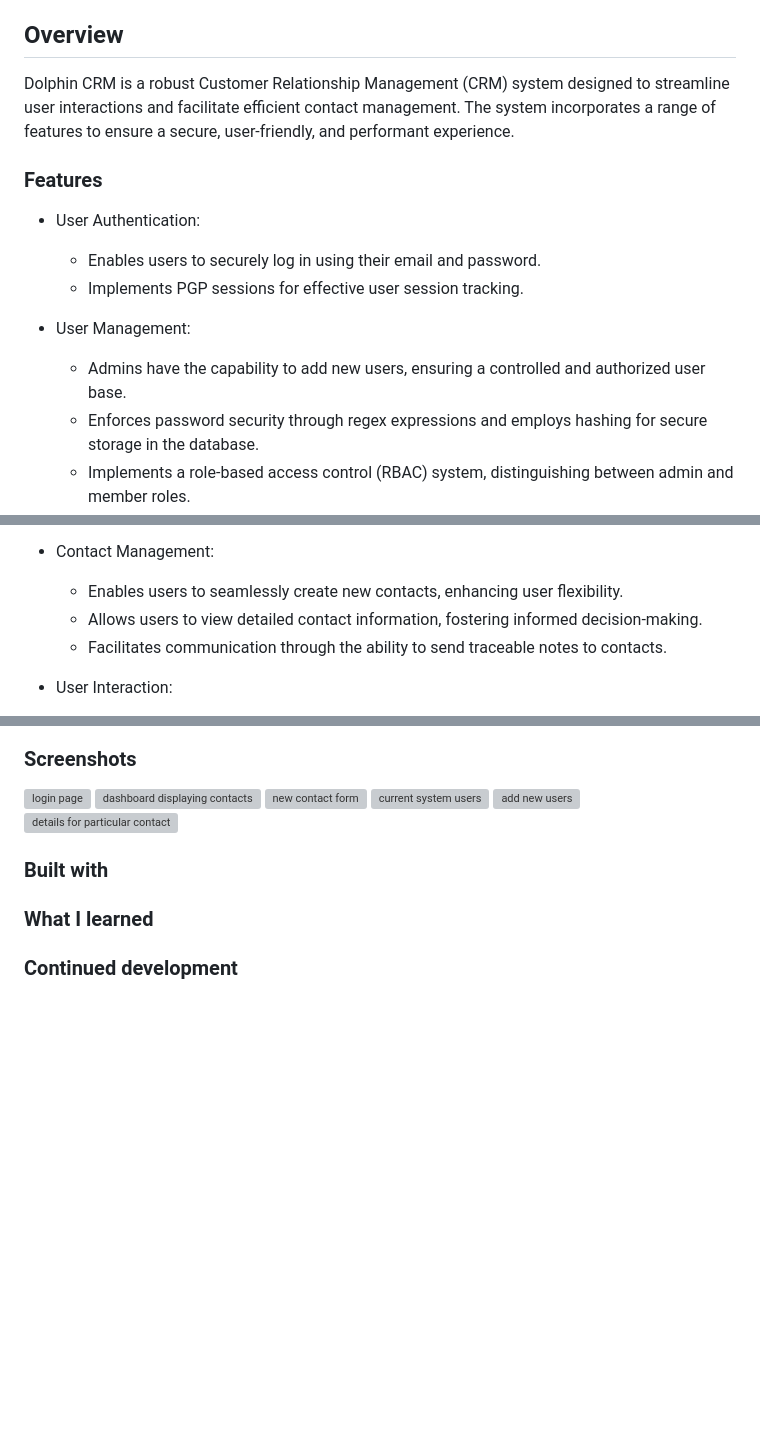
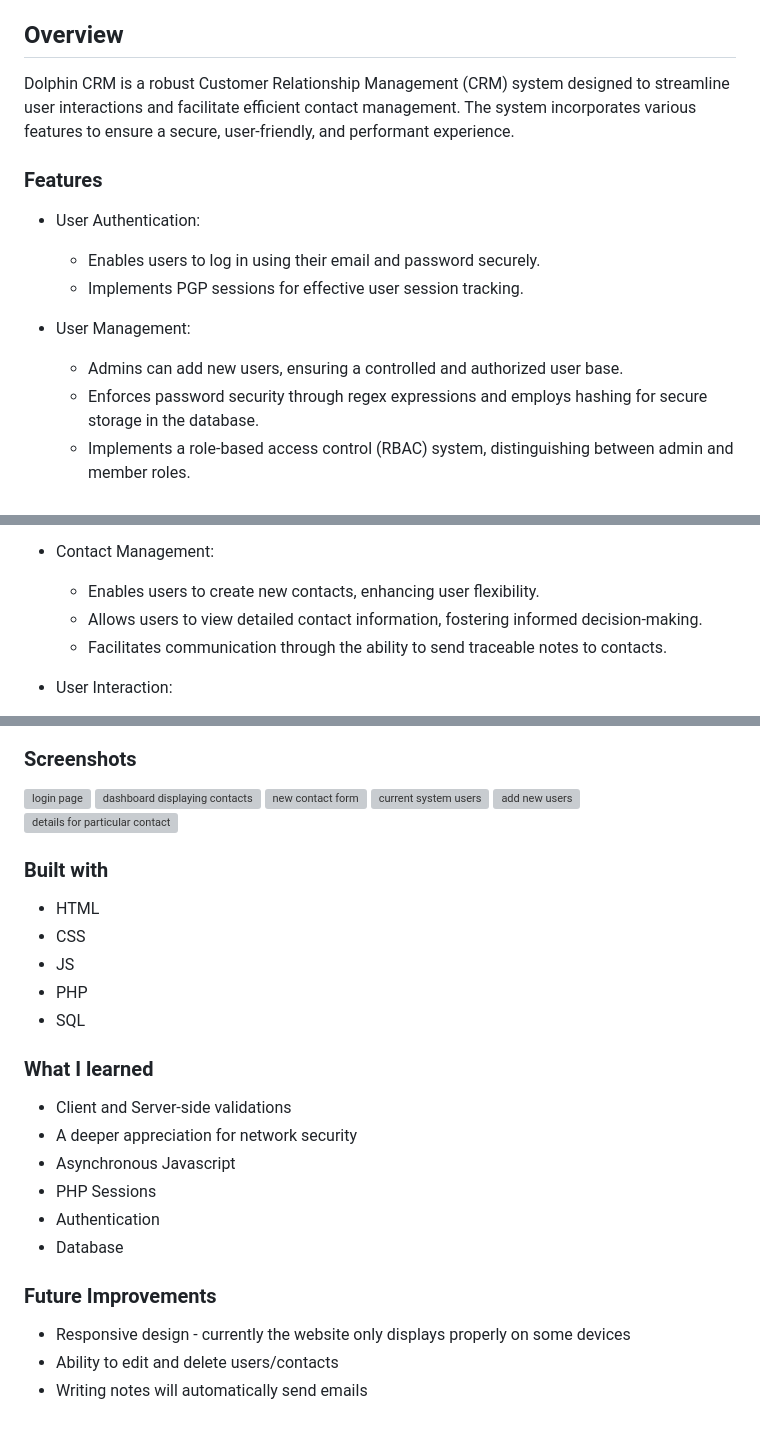
Before and after one commit to jaecoder20/info2180-finalproject, a Markdown page: README.md, 3 parts joined by grey strips. GitHub-like rendering; blank space fills up the shorter version; grey boxes are pictures that could not be loaded.

```diff
--- a/README.md
+++ b/README.md
@@ -16,15 +16,15 @@ This project was a collaborative effort to create a Customer Relationship Manage
   - [Continued development](#continued-development)
 
 ## Overview
-Dolphin CRM is a robust Customer Relationship Management (CRM) system designed to streamline user interactions and facilitate efficient contact management. The system incorporates a range of features to ensure a secure, user-friendly, and performant experience.
+Dolphin CRM is a robust Customer Relationship Management (CRM) system designed to streamline user interactions and facilitate efficient contact management. The system incorporates various features to ensure a secure, user-friendly, and performant experience.
 
 ### Features
   - User Authentication:
-    - Enables users to securely log in using their email and password.
+    - Enables users to log in using their email and password securely.
     - Implements PGP sessions for effective user session tracking.
 
   - User Management:
-    - Admins have the capability to add new users, ensuring a controlled and authorized user base.
+    - Admins can add new users, ensuring a controlled and authorized user base.
     - Enforces password security through regex expressions and employs hashing for secure storage in the database.
     - Implements a role-based access control (RBAC) system, distinguishing between admin and member roles.
 
@@ -37,7 +37,7 @@ Dolphin CRM is a robust Customer Relationship Management (CRM) system designed t
     - Includes sorting options to facilitate efficient data organization.
 
   - Contact Management:
-    - Enables users to seamlessly create new contacts, enhancing user flexibility.
+    - Enables users to  create new contacts, enhancing user flexibility.
     - Allows users to view detailed contact information, fostering informed decision-making.
     - Facilitates communication through the ability to send traceable notes to contacts.
 
@@ -63,19 +63,22 @@ The database contains three tables.
 ![add new users](https://github.com/jaecoder20/info2180-finalproject/assets/108883378/3c6b263e-a605-4b51-8ab0-caeb09c884c7)
 ![details for particular contact](https://github.com/jaecoder20/info2180-finalproject/assets/108883378/1af46b8d-6fbd-4862-bc6d-3ceea8f31168)
 
-
-
-
-
-
-
-
-
 ### Built with
-
+- HTML
+- CSS
+- JS
+- PHP
+- SQL
 
 ### What I learned
+- Client and Server-side validations
+- A deeper appreciation for network security
+- Asynchronous Javascript
+- PHP Sessions
+- Authentication
+- Database
 
-
-
-### Continued development
+### Future Improvements
+- Responsive design - currently the website only displays properly on some devices
+- Ability to edit and delete users/contacts
+- Writing notes will automatically send emails
```
